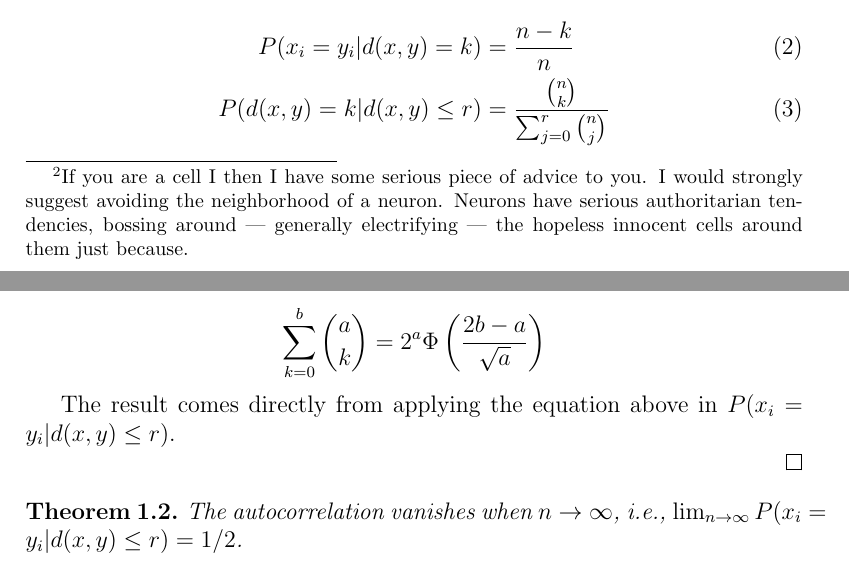
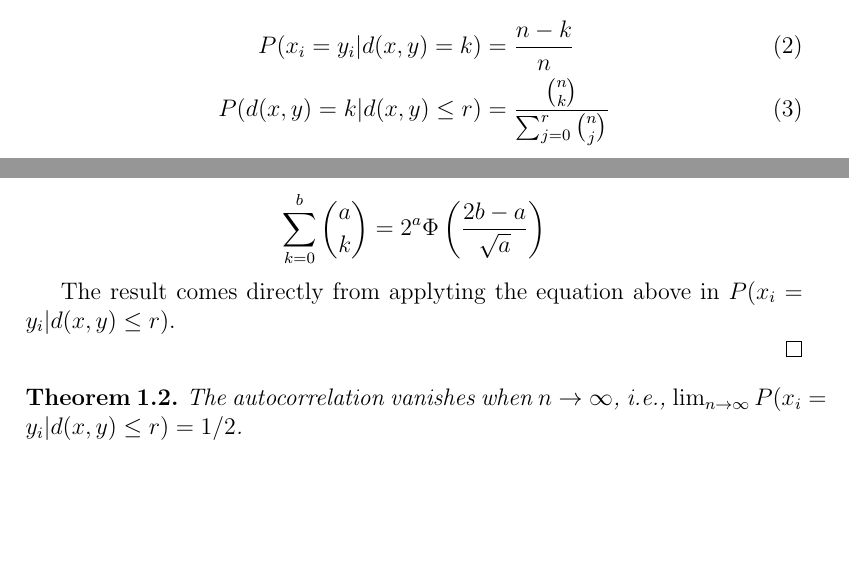
Before and after one commit to Alex-Linhares/msbrogli-phd, a LaTeX document (kanerva-answer.tex, which reads Chapters/sdm-autocorrelation.tex): two parts of pages 2 and 4 of 15, joined at a grey line, cut so that both start at the same text, the shorter picture padded with empty space. Compiled offline with pdfLaTeX.

Commit message:
recompiling..

```diff
--- a/Chapters/sdm-autocorrelation.tex
+++ b/Chapters/sdm-autocorrelation.tex
@@ -12,7 +12,10 @@ Kanerva writes\footnote{Email thread `SDM: A puzzling issue and an invitation',
    I think that is correct.  It also brings to mind a comment Louis Jaeckel made when we worked at NASA Ames.  He pointed out that autoassociative storage (each vector is stored with itself as the address) introduces autocorrelation that my formula for Figure 7.2 did not take into account.  When we read from memory, each stored vector exerts a pull toward itself, which also means that each bit of a retrieved vector is slightly biased toward the same bit of the read address, regardless of the read address.  We never worked out the math.
 \end{quote}
 
-This is an important observation. A hard location is activated because it shares many dimensions with the items read from or written onto it. Imagine the `counter's eye view':  each individual counter `likes'\footnote{If you are a cell I then I have some serious piece of advice to you.  I would strongly suggest avoiding the neighborhood of a neuron. Neurons have serious authoritarian tendencies, bossing around --- generally electrifying --- the hopeless innocent cells around them just because.} to write on its own corresponding bit-address value more than it likes the opposite; as each hard-location has a say in its own area --- and nowhere else.
+This is an important observation. A hard location is activated because it shares many dimensions with the items read from or written onto it. Imagine the `counter's eye view':  each individual counter `likes' to write on its own corresponding bit-address value more than it likes the opposite; as each hard-location has a say in its own area --- and nowhere else.
+
+%\footnote{If you are a cell I then I have some serious piece of advice to you.  I would strongly suggest avoiding the neighborhood of a neuron. Neurons have serious authoritarian tendencies, bossing around --- generally electrifying --- the hopeless innocent cells around them just because.}
+
 
 Let $x$ and $y$ be random bitstrings and $n$ be the number of dimensions in the memory; let $x_i$ and $y_i$ be the $i$-th bit of $x$ and $y$, respectively; and $d(x, y)$ be the Hamming distance. Whilst the probability of a shared bit-value between same dimension-bits in two random addresses is $1/2$, an address only activates hard-locations close to it.  Let us call these shared bitvalues a \emph{bitmatch in dimension $i$}.
 
@@ -100,7 +103,7 @@ $$
 \sum_{k=0}^{b} \binom{a}{k} = 2^a \Phi \left( \frac{2b-a}{\sqrt{a}} \right)
 $$
 
-The result comes directly from applying the equation above in $P(x_i = y_i | d(x, y) \le r)$.
+The result comes directly from applyting the equation above in $P(x_i = y_i | d(x, y) \le r)$.
 
 \end{proof}
 
```
Also changed, not shown: Chapters/Chapter02.tex (line endings or trailing spaces), partial-sdm.tex (line endings or trailing spaces).
